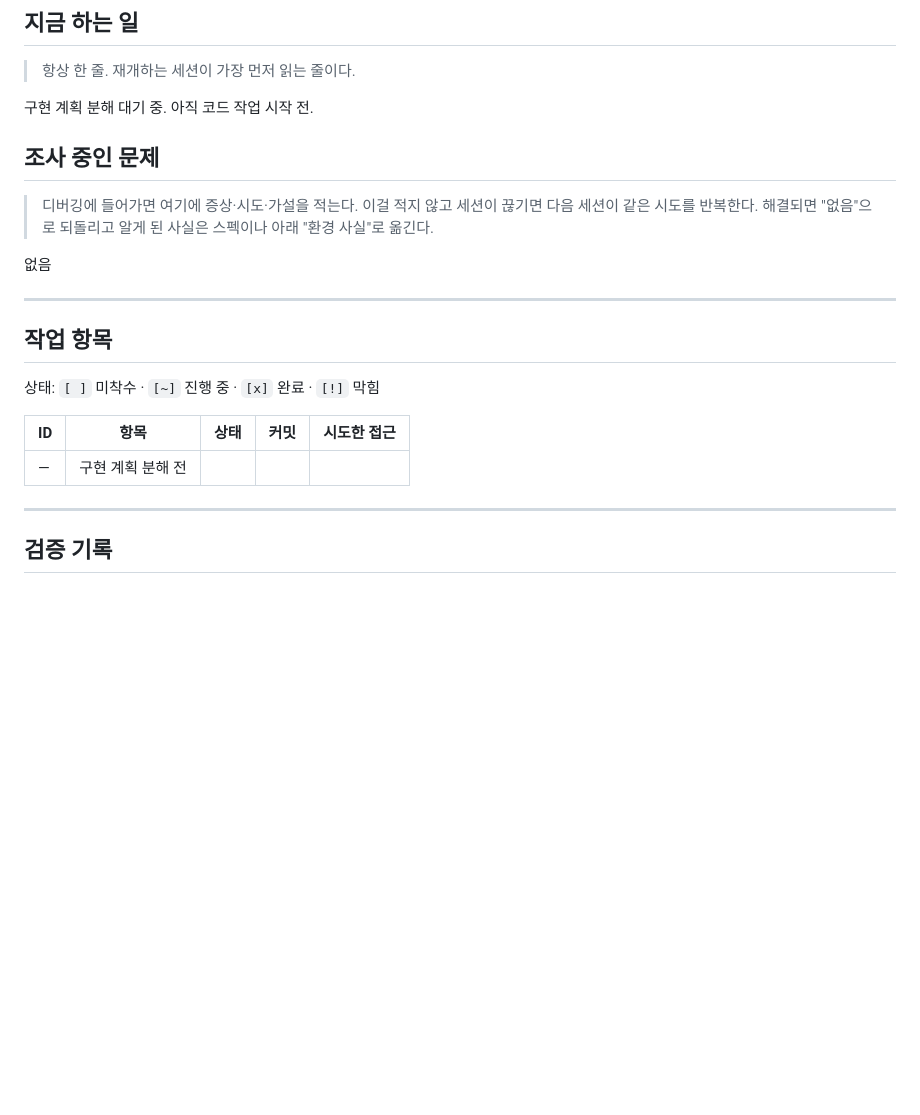
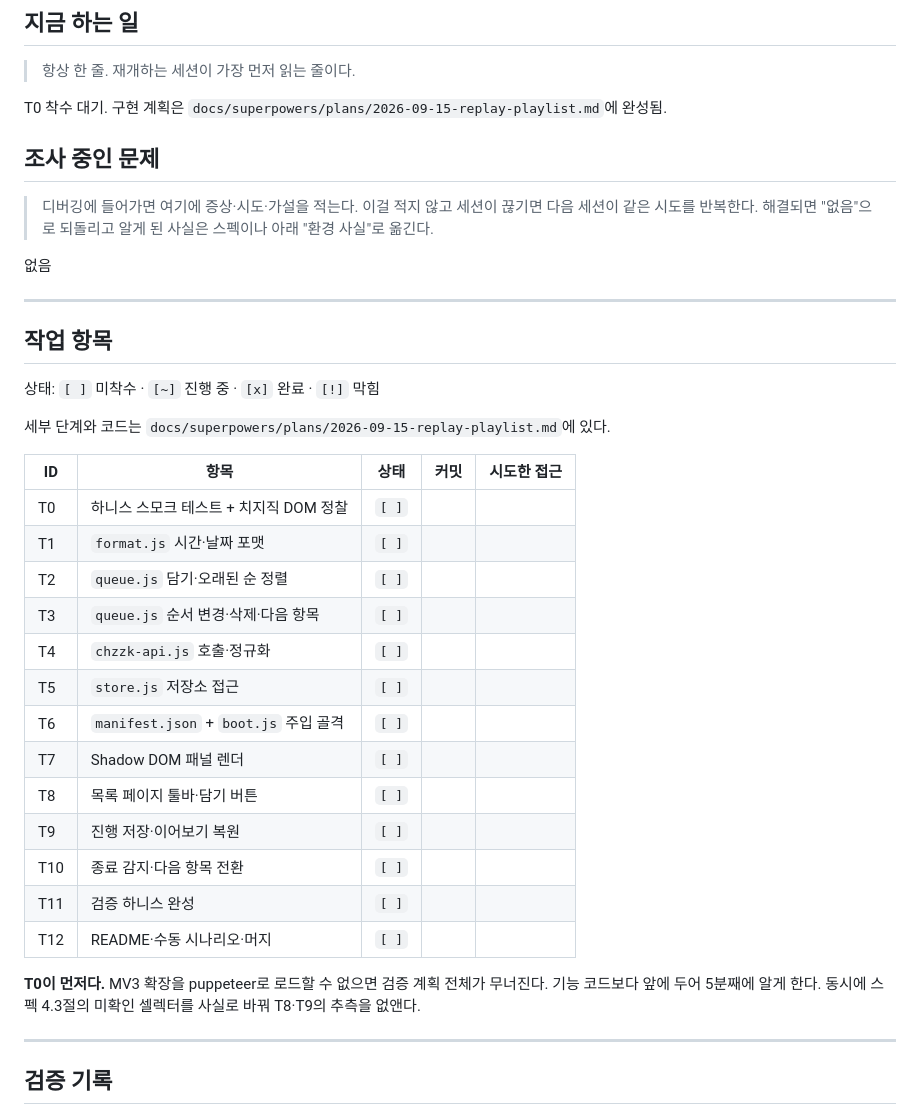
Before and after one commit to Yoonkyu-Lee/chzzk-add-ons, a Markdown page: docs/progress.md, the part around the change. Drawn GitHub-style; blank space fills up the shorter version.

Commit message:
docs: 재생목록 v1 구현 계획 (T0~T12)
T0을 맨 앞에 두었다. MV3 확장을 puppeteer로 로드하는 데는 알려진 함정이
있고, 그것이 실패하면 검증 계획 전체가 무너진다. 기능 코드 3시간 뒤가
아니라 5분째에 알아야 한다. T0은 동시에 치지직 DOM을 정찰해 스펙 4.3절의
미확인 셀렉터를 사실로 바꾼다 - T8과 T9이 추측 위에 서지 않게 하는 것이
목적이다.

셀렉터는 클래스명 대신 a[href*=/video/] 기준점 + closest()로 잡는다.
치지직은 해시 클래스를 쓰므로 배포마다 바뀐다.

Claude-Session: https://claude.ai/code/session_013WgRnWgQ3HAgHmj8zC5hx3

```diff
--- a/docs/progress.md
+++ b/docs/progress.md
@@ -11,7 +11,7 @@
 
 > 항상 한 줄. 재개하는 세션이 가장 먼저 읽는 줄이다.
 
-구현 계획 분해 대기 중. 아직 코드 작업 시작 전.
+T0 착수 대기. 구현 계획은 `docs/superpowers/plans/2026-09-15-replay-playlist.md`에 완성됨.
 
 ## 조사 중인 문제
 
@@ -27,9 +27,27 @@
 
 상태: `[ ]` 미착수 · `[~]` 진행 중 · `[x]` 완료 · `[!]` 막힘
 
+세부 단계와 코드는 `docs/superpowers/plans/2026-09-15-replay-playlist.md`에 있다.
+
 | ID | 항목 | 상태 | 커밋 | 시도한 접근 |
 |----|------|------|------|-------------|
-| — | 구현 계획 분해 전 | | | |
+| T0 | 하니스 스모크 테스트 + 치지직 DOM 정찰 | `[ ]` | | |
+| T1 | `format.js` 시간·날짜 포맷 | `[ ]` | | |
+| T2 | `queue.js` 담기·오래된 순 정렬 | `[ ]` | | |
+| T3 | `queue.js` 순서 변경·삭제·다음 항목 | `[ ]` | | |
+| T4 | `chzzk-api.js` 호출·정규화 | `[ ]` | | |
+| T5 | `store.js` 저장소 접근 | `[ ]` | | |
+| T6 | `manifest.json` + `boot.js` 주입 골격 | `[ ]` | | |
+| T7 | Shadow DOM 패널 렌더 | `[ ]` | | |
+| T8 | 목록 페이지 툴바·담기 버튼 | `[ ]` | | |
+| T9 | 진행 저장·이어보기 복원 | `[ ]` | | |
+| T10 | 종료 감지·다음 항목 전환 | `[ ]` | | |
+| T11 | 검증 하니스 완성 | `[ ]` | | |
+| T12 | README·수동 시나리오·머지 | `[ ]` | | |
+
+**T0이 먼저다.** MV3 확장을 puppeteer로 로드할 수 없으면 검증 계획 전체가
+무너진다. 기능 코드보다 앞에 두어 5분째에 알게 한다. 동시에 스펙 4.3절의
+미확인 셀렉터를 사실로 바꿔 T8·T9의 추측을 없앤다.
 
 ---
 
```
Also changed, not shown: CLAUDE.md (+1 -0 lines), 1 other file.
